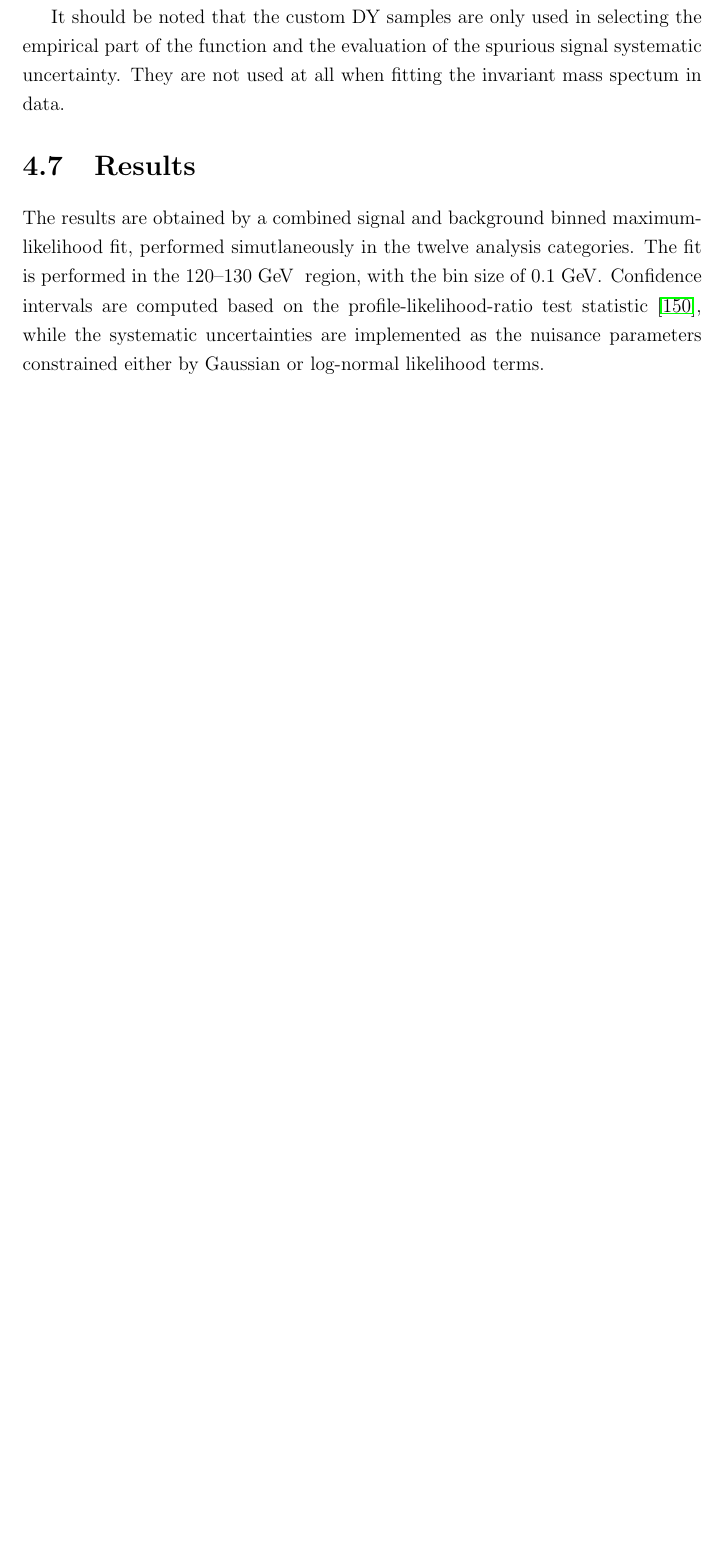
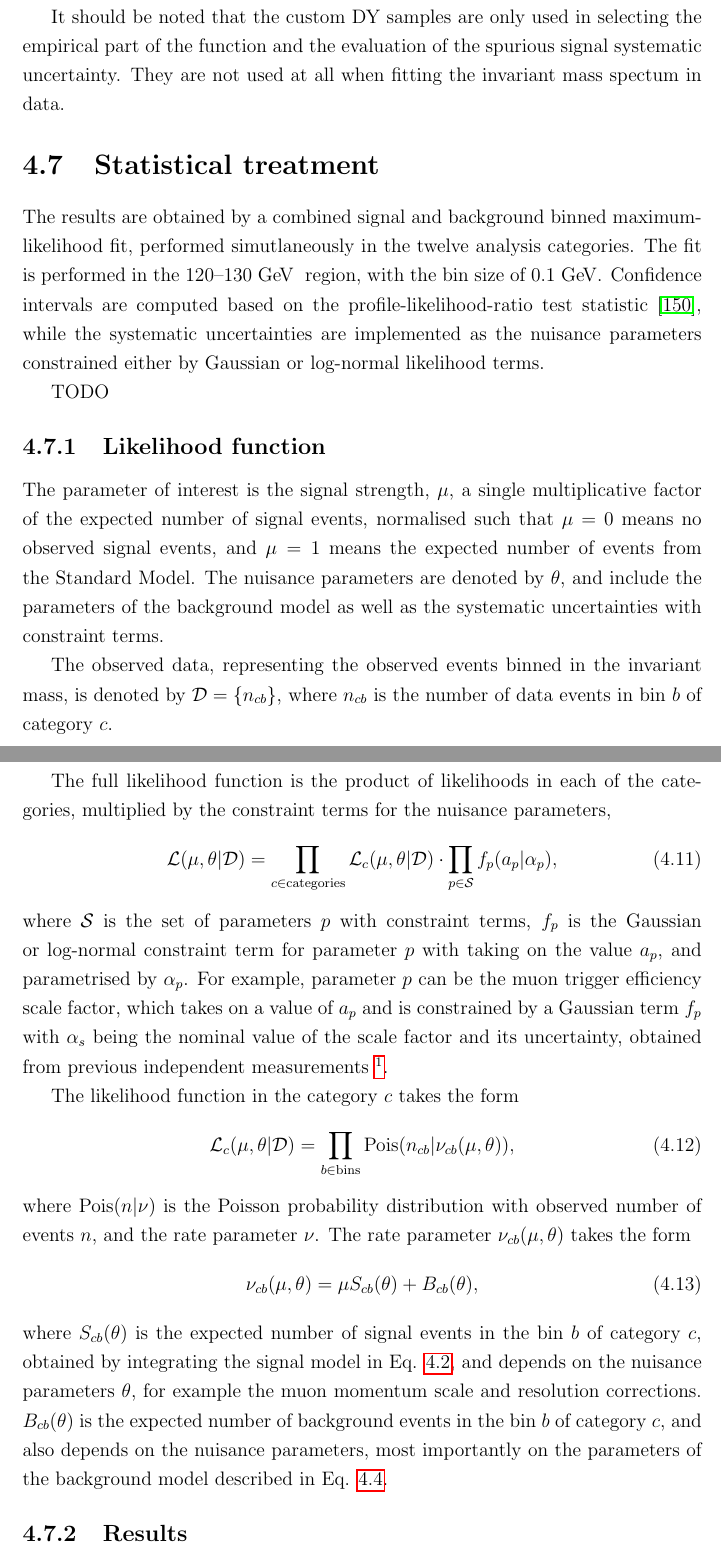
Before and after one commit to mzgubic/thesis, a LaTeX thesis (Hmumu.tex, which reads chapters/hmumu.tex): part of page 88 of 106 before the commit and two parts of pages 88 and 89 of 107 after it, the two joined at a grey line, cut so that both start at the same text, the shorter picture padded with empty space. Compiled offline with pdfLaTeX.

Commit message:
add the likelihood function description

```diff
--- a/chapters/hmumu.tex
+++ b/chapters/hmumu.tex
@@ -1301,7 +1303,7 @@ selecting the empirical part of the function and the evaluation
 of the spurious signal systematic uncertainty. They are not used
 at all when fitting the invariant mass spectum in data.
 
-\section{Results}
+\section{Statistical treatment}
 
 The results are obtained by a combined signal and background
 binned maximum-likelihood fit, performed simutlaneously in the
@@ -1311,3 +1313,38 @@ computed based on the profile-likelihood-ratio test statistic
 \cite{Cowan:2010js}, while the systematic uncertainties are
 implemented as the nuisance parameters constrained either by
 Gaussian or log-normal likelihood terms.
+
+TODO
+
+\subsection{Likelihood function}
+
+The parameter of interest is the signal strength, $\mu$, a single
+multiplicative factor of the expected number of signal events,
+normalised such that $\mu = 0$ means no observed signal events,
+and $\mu=1$ means the expected number of events from the Standard Model.
+The nuisance parameters are denoted by $\theta$, and include the
+parameters of the background model as well as the systematic
+uncertainties with constraint terms.
+
+The observed data, representing the observed events binned in
+the invariant mass, is denoted by
+$\mathcal{D} = \{n_{cb}\}$, where $n_{cb}$ is the number of
+data events in bin $b$ of category $c$.
+%The total number of data events
+%in category $c$ is denoted by $n_c = \sum_{b \in \text{bins}} n_{cb}$.
+
+The full likelihood function is the product of likelihoods
+in each of the categories, multiplied by the constraint
+terms for the nuisance parameters,
+\begin{equation}
+\mathcal{L}(\mu, \theta | \mathcal{D}) =
+\prod_{c \in \text{categories}} \mathcal{L}_c(\mu, \theta | \mathcal{D}) \cdot
+\prod_{p \in \mathcal{S}} f_p (a_p | \alpha_p),
+\end{equation}
+where $\mathcal{S}$ is the set of parameters $p$ with constraint
+terms, $f_p$ is the Gaussian or log-normal constraint term for parameter $p$
+with taking on the value $a_p$, and parametrised by $\alpha_p$. For example, parameter
+$p$ can be the muon trigger efficiency scale factor, which takes on a
+value of $a_p$ and is constrained by a Gaussian term $f_p$ with
+$\alpha_s$ being the nominal value of the scale factor and its uncertainty,
+obtained from previous independent measurements \footnote{For practical reasons
@@ -1314,3 +1356,25 @@ Gaussian or log-normal likelihood terms.
+The likelihood function in the category $c$ takes the form
+\begin{equation}
+\mathcal{L}_c (\mu, \theta | \mathcal{D}) =
+\prod_{b \in \text{bins}} \text{Pois}(n_{cb} | \nu_{cb} (\mu, \theta)),
+\end{equation}
+where $\text{Pois}(n | \nu)$ is the Poisson probability distribution
+with observed number of events $n$, and the rate parameter $\nu$.
+The rate parameter $\nu_{cb}(\mu, \theta)$ takes the form
+\begin{equation}
+\nu_{cb}(\mu, \theta) = \mu S_{cb}(\theta) + B_{cb}(\theta),
+\end{equation}
+where $S_{cb}(\theta)$ is the expected number of signal events in
+the bin $b$ of category $c$, obtained by integrating the signal
+model in Eq. \ref{eq:hmumu:sig}, and depends on the nuisance
+parameters $\theta$, for example the muon momentum scale
+and resolution corrections. $B_{cb}(\theta)$ is the expected
+number of background events in the bin $b$ of category $c$, and
+also depends on the nuisance parameters, most importantly on the
+parameters of the background model described in Eq. \ref{eq:hmumu:bkg}.
+
+\subsection{Results}
+
 
 
 \begin{figure}[h!]
```
Also changed, not shown: chapters/hmumu.tex (7 more changed lines).
